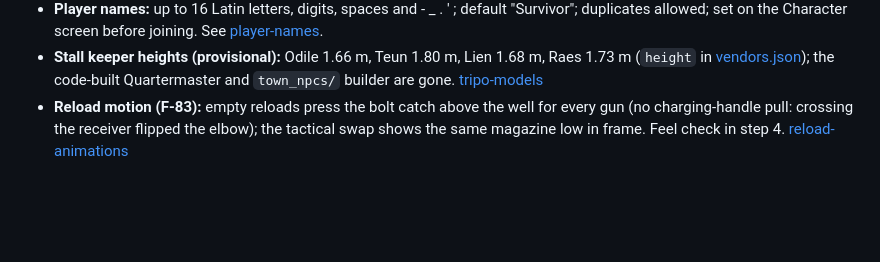
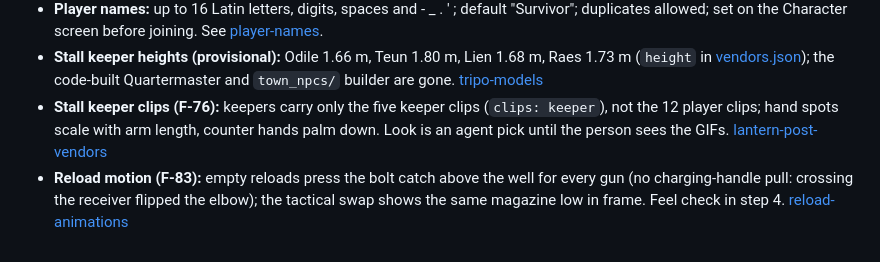
Before and after one commit to J3vb/Experiment-Undead, a Markdown page: docs/DECISIONS.md, the part around the change. GitHub-like rendering; blank space fills up the shorter version.

Commit message:
Stall keeper clips: counter, bench, desk, board and greet (F-76 step 3)
Co-Authored-By: Claude Opus 5.5 <noreply@anthropic.com>
Claude-Session: https://claude.ai/code/session_012H4uho51CZudu6WtM4j6Nb

```diff
--- a/docs/DECISIONS.md
+++ b/docs/DECISIONS.md
@@ -101,4 +101,5 @@ Agent picks the person may change.
 - **Hold to repair:** one plank every 0.6 s while interact is held, tap still works; the 0.3 s hold-to-buy in `controls.md` is not built.
 - **Player names:** up to 16 Latin letters, digits, spaces and - _ . ' ; default "Survivor"; duplicates allowed; set on the Character screen before joining. See [player-names](plans/player-names.md).
 - **Stall keeper heights (provisional):** Odile 1.66 m, Teun 1.80 m, Lien 1.68 m, Raes 1.73 m (`height` in [vendors.json](../tools/assets/tripo/vendors.json)); the code-built Quartermaster and `town_npcs/` builder are gone. [tripo-models](plans/tripo-models.md)
+- **Stall keeper clips (F-76):** keepers carry only the five keeper clips (`clips: keeper`), not the 12 player clips; hand spots scale with arm length, counter hands palm down. Look is an agent pick until the person sees the GIFs. [lantern-post-vendors](plans/lantern-post-vendors.md)
 - **Reload motion (F-83):** empty reloads press the bolt catch above the well for every gun (no charging-handle pull: crossing the receiver flipped the elbow); the tactical swap shows the same magazine low in frame. Feel check in step 4. [reload-animations](plans/reload-animations.md)
```
Also changed, not shown: docs/plans/lantern-post-vendors.md (+3 -2 lines), assets/models/characters/npc_cordon_liaison_npc_cordon_liaison_normal.jpg, 14 other files.
